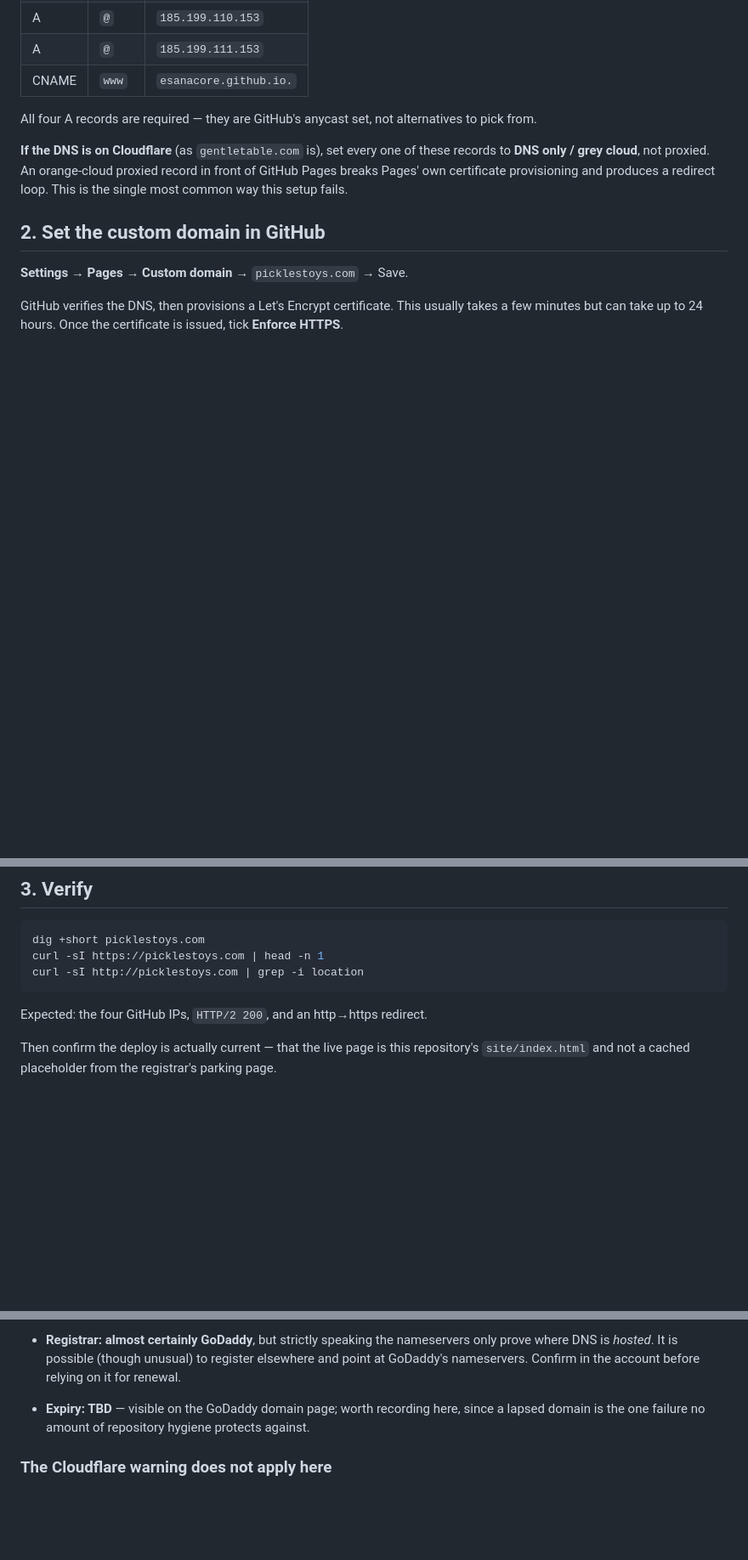
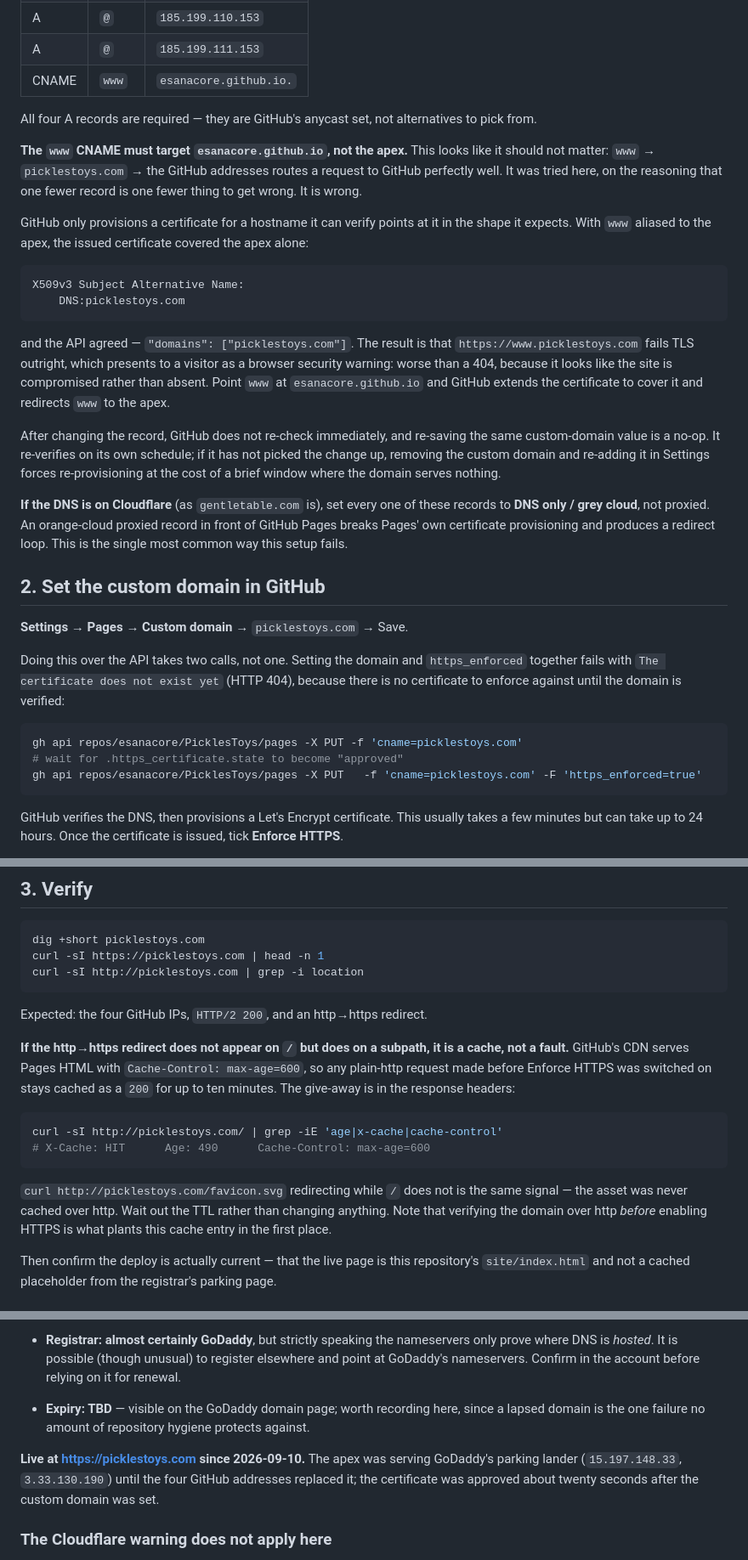
Before and after one commit to esanacore/PicklesToys, a Markdown page: docs/DOMAIN_SETUP.md, 3 parts joined by grey strips. Shown at 85% size. GitHub-like rendering; blank space fills up the shorter version.

Commit message:
Document the www certificate and CDN cache gotchas from going live
picklestoys.com is live. Two things went wrong on the way there that the
document had no warning about, and both would repeat on the next domain.

The www CNAME must target esanacore.github.io, not the apex. Aliasing www to
the apex routes requests to GitHub perfectly well, which is why it looked
like the simpler option and was tried — but GitHub only issues a certificate
for a hostname it can verify points at it in the shape it expects. The cert
came back covering the apex alone ("domains": ["picklestoys.com"]), so
https://www failed TLS and presented as a browser security warning, which
reads worse to a visitor than a 404. Also notes that GitHub does not re-check
immediately afterwards and that re-saving the same custom-domain value is a
no-op.

Setting the custom domain over the API takes two calls. Passing cname and
https_enforced together fails with "The certificate does not exist yet" (404),
because there is nothing to enforce against until the domain is verified.

Adds the diagnosis for a redirect that appears missing on / but works on a
subpath: GitHub serves Pages HTML with max-age=600, so any plain-http request
made before Enforce HTTPS was enabled stays cached as a 200 for up to ten
minutes. Verifying over http before enabling HTTPS is what plants that entry —
which is exactly how it happened here.

Also records the live date and the parking addresses the apex was serving
before the cutover.

Co-Authored-By: Claude Opus 5 <noreply@anthropic.com>

````diff
--- a/docs/DOMAIN_SETUP.md
+++ b/docs/DOMAIN_SETUP.md
@@ -31,6 +31,34 @@ host and `www` redirects to it. The records to create:
 All four A records are required — they are GitHub's anycast set, not
 alternatives to pick from.
 
+**The `www` CNAME must target `esanacore.github.io`, not the apex.** This
+looks like it should not matter: `www` → `picklestoys.com` → the GitHub
+addresses routes a request to GitHub perfectly well. It was tried here, on
+the reasoning that one fewer record is one fewer thing to get wrong. It is
+wrong.
+
+GitHub only provisions a certificate for a hostname it can verify points at
+it in the shape it expects. With `www` aliased to the apex, the issued
+certificate covered the apex alone:
+
+```
+X509v3 Subject Alternative Name:
+    DNS:picklestoys.com
+```
+
+and the API agreed — `"domains": ["picklestoys.com"]`. The result is that
+`https://www.picklestoys.com` fails TLS outright, which presents to a visitor
+as a browser security warning: worse than a 404, because it looks like the
+site is compromised rather than absent. Point `www` at
+`esanacore.github.io` and GitHub extends the certificate to cover it and
+redirects `www` to the apex.
+
+After changing the record, GitHub does not re-check immediately, and
+re-saving the same custom-domain value is a no-op. It re-verifies on its own
+schedule; if it has not picked the change up, removing the custom domain and
+re-adding it in Settings forces re-provisioning at the cost of a brief window
+where the domain serves nothing.
+
 **If the DNS is on Cloudflare** (as `gentletable.com` is), set every one of
 these records to **DNS only / grey cloud**, not proxied. An orange-cloud
 proxied record in front of GitHub Pages breaks Pages' own certificate
@@ -40,6 +68,17 @@ this setup fails.
 ## 2. Set the custom domain in GitHub
 
 **Settings → Pages → Custom domain** → `picklestoys.com` → Save.
+
+Doing this over the API takes two calls, not one. Setting the domain and
+`https_enforced` together fails with `The certificate does not exist yet`
+(HTTP 404), because there is no certificate to enforce against until the
+domain is verified:
+
+```bash
+gh api repos/esanacore/PicklesToys/pages -X PUT -f 'cname=picklestoys.com'
+# wait for .https_certificate.state to become "approved"
+gh api repos/esanacore/PicklesToys/pages -X PUT   -f 'cname=picklestoys.com' -F 'https_enforced=true'
+```
 
 GitHub verifies the DNS, then provisions a Let's Encrypt certificate. This
 usually takes a few minutes but can take up to 24 hours. Once the certificate
@@ -73,6 +112,22 @@ curl -sI http://picklestoys.com | grep -i location
 
 Expected: the four GitHub IPs, `HTTP/2 200`, and an http→https redirect.
 
+**If the http→https redirect does not appear on `/` but does on a subpath,
+it is a cache, not a fault.** GitHub's CDN serves Pages HTML with
+`Cache-Control: max-age=600`, so any plain-http request made before Enforce
+HTTPS was switched on stays cached as a `200` for up to ten minutes. The
+give-away is in the response headers:
+
+```bash
+curl -sI http://picklestoys.com/ | grep -iE 'age|x-cache|cache-control'
+# X-Cache: HIT      Age: 490      Cache-Control: max-age=600
+```
+
+`curl http://picklestoys.com/favicon.svg` redirecting while `/` does not is
+the same signal — the asset was never cached over http. Wait out the TTL
+rather than changing anything. Note that verifying the domain over http
+*before* enabling HTTPS is what plants this cache entry in the first place.
+
 Then confirm the deploy is actually current — that the live page is this
 repository's `site/index.html` and not a cached placeholder from the
 registrar's parking page.
@@ -97,6 +152,11 @@ registrar's parking page.
   since a lapsed domain is the one failure no amount of repository hygiene
   protects against.
 
+**Live at https://picklestoys.com since 2026-09-10.** The apex was serving
+GoDaddy's parking lander (`15.197.148.33`, `3.33.130.190`) until the four
+GitHub addresses replaced it; the certificate was approved about twenty
+seconds after the custom domain was set.
+
 ### The Cloudflare warning does not apply here
 
 The grey-cloud/orange-cloud proxying caveat elsewhere in this document is a
````
